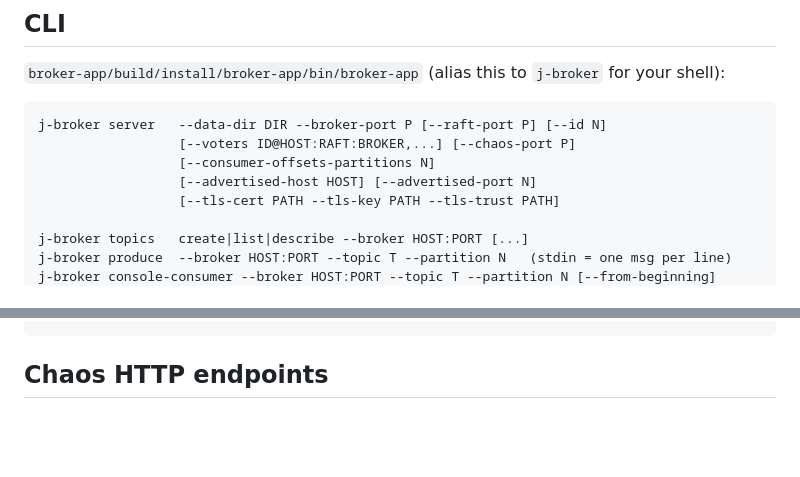
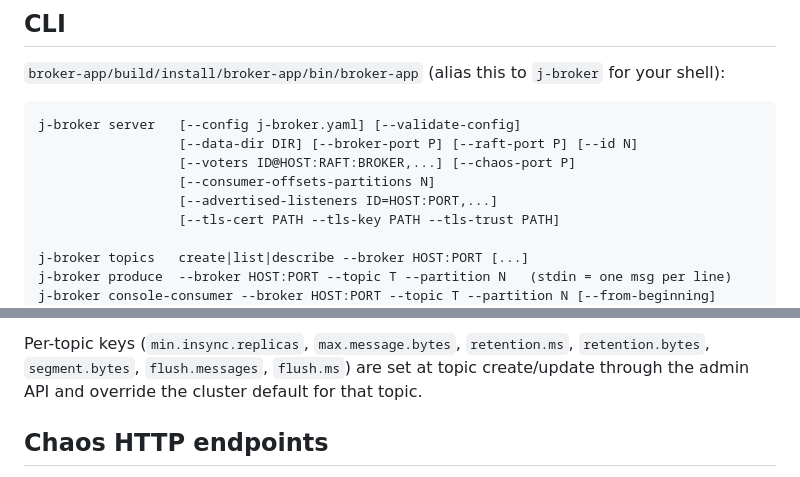
Before and after one commit to jeremainecheong/j-broker, a Markdown page: broker-app/README.md, 2 parts joined by grey strips. Drawn GitHub-style; blank space fills up the shorter version.

Commit message:
docs(broker-app): configuration reference and layered-config usage
Generated from ServerConfig.renderReference() so the table cannot
drift from the key table that drives validation.

````diff
--- a/broker-app/README.md
+++ b/broker-app/README.md
@@ -52,10 +52,11 @@ No Spring, no DI container — just constructor wiring inside `Broker.start()`.
 `broker-app/build/install/broker-app/bin/broker-app` (alias this to `j-broker` for your shell):
 
 ```text
-j-broker server   --data-dir DIR --broker-port P [--raft-port P] [--id N]
+j-broker server   [--config j-broker.yaml] [--validate-config]
+                  [--data-dir DIR] [--broker-port P] [--raft-port P] [--id N]
                   [--voters ID@HOST:RAFT:BROKER,...] [--chaos-port P]
                   [--consumer-offsets-partitions N]
-                  [--advertised-host HOST] [--advertised-port N]
+                  [--advertised-listeners ID=HOST:PORT,...]
                   [--tls-cert PATH --tls-key PATH --tls-trust PATH]
 
 j-broker topics   create|list|describe --broker HOST:PORT [...]
@@ -67,3 +99,4 @@ j-broker admin    cluster-info | topics ... | groups ... | raft  [--admin URL]
+Per-topic keys (`min.insync.replicas`, `max.message.bytes`, `retention.ms`, `retention.bytes`, `segment.bytes`, `flush.messages`, `flush.ms`) are set at topic create/update through the admin API and override the cluster default for that topic.
 
 ## Chaos HTTP endpoints
 
````
Also changed, not shown: other parts of broker-app/README.md (+31 -0 lines).
